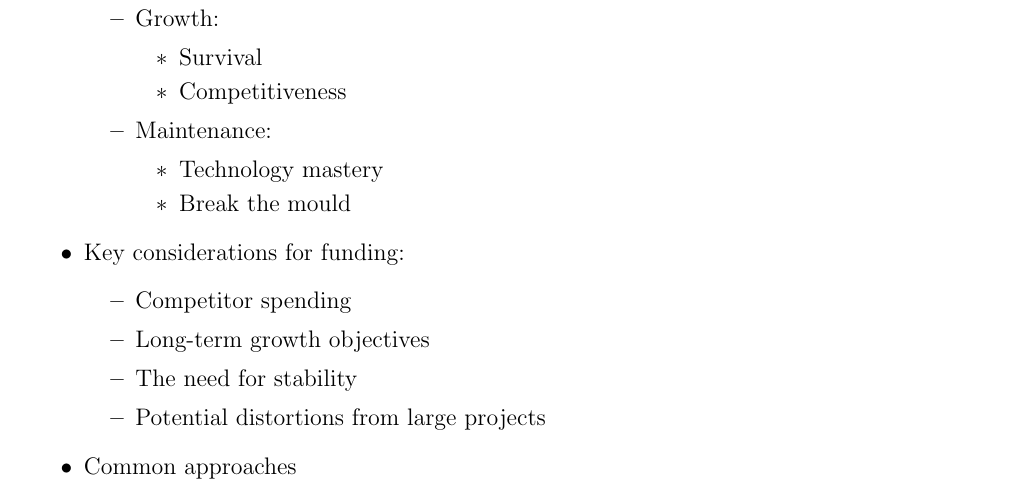
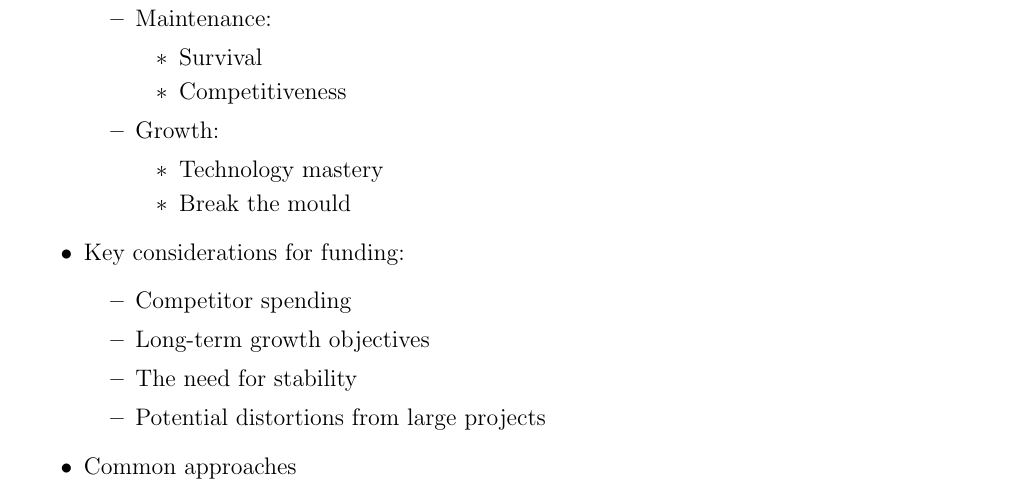
Before and after one commit to CuteCat233/EBU5606-PDM, a LaTeX thesis (Product Development.tex): part of page 22 of 25, cut so that both start at the same text. Compiled offline with pdfLaTeX.

Commit message:
Fix the bugs

```diff
--- a/Product Development.tex
+++ b/Product Development.tex
@@ -660,12 +660,12 @@
 \begin{itemize}
     \item 2 main forms:
     \begin{itemize}
-        \item Growth:
+        \item Maintenance:
         \begin{itemize}
             \item Survival
             \item Competitiveness
         \end{itemize}
-        \item Maintenance:
+        \item Growth:
         \begin{itemize}
             \item Technology mastery
             \item Break the mould
```
Also changed, not shown: Product Development.pdf.
